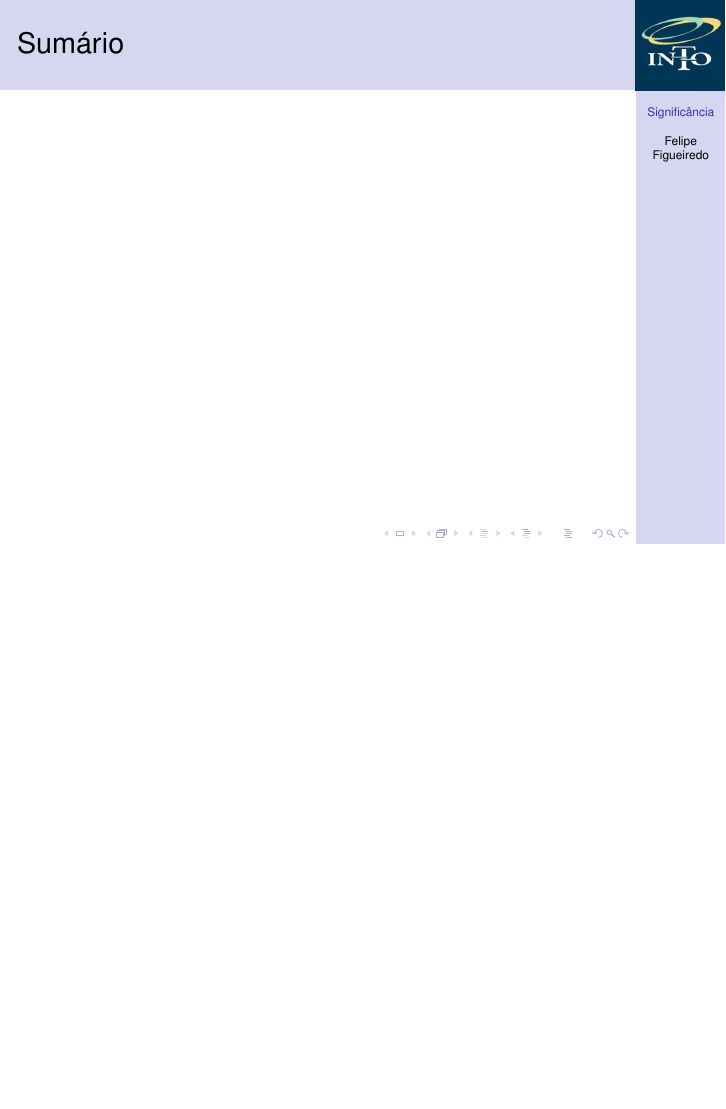
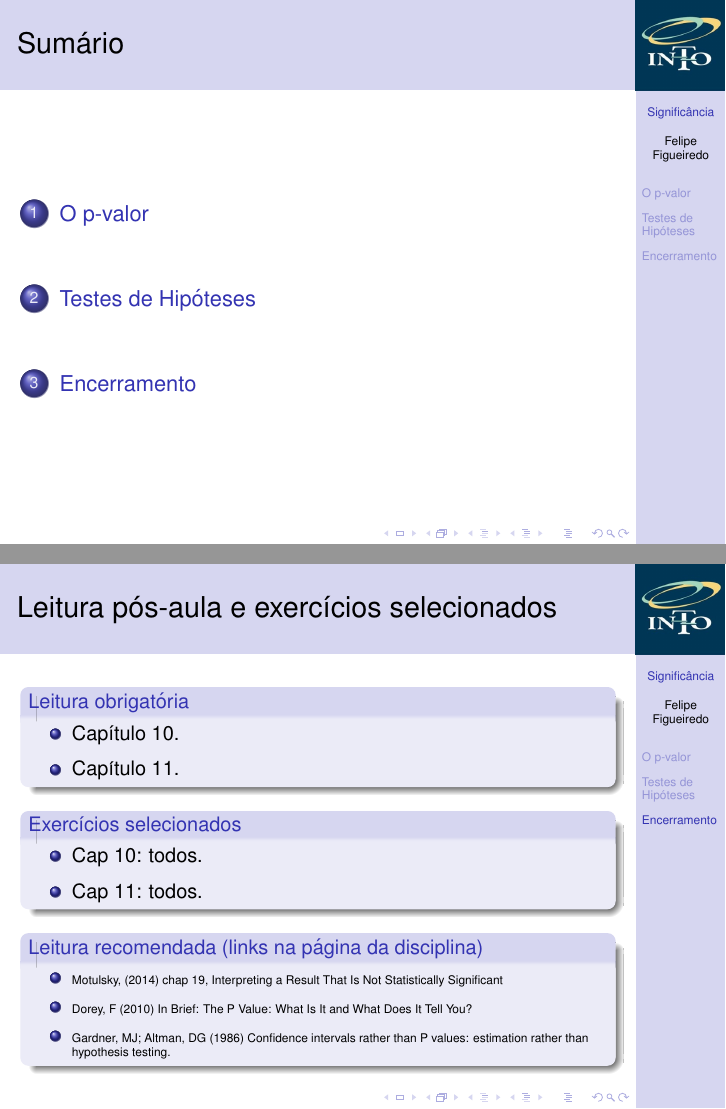
Before and after one commit to philsf/Bioestatistica, LaTeX slides (Aulas/BE-Significancia_cap10-11.tex): page 2 of 2 before the commit and pages 2 and 3 of 3 after it, the two joined at a grey line, the shorter picture padded with empty space. Compiled offline with pdfLaTeX.

Commit message:
Estrutura e pós-aula

```diff
--- a/Aulas/BE-Significancia_cap10-11.tex
+++ b/Aulas/BE-Significancia_cap10-11.tex
@@ -152,4 +152,37 @@
 %   \end{block}
 % \end{frame}
 
+\section{O p-valor}
+
+\section{Testes de Hipóteses}
+
+\section{Encerramento}
+
+\begin{frame}{Leitura pós-aula e exercícios selecionados}
+  \small
+  \begin{block}{Leitura obrigatória}
+%    \small
+    \begin{itemize}
+    \item Capítulo 10.
+    \item Capítulo 11.
+    \end{itemize}
+  \end{block}
+  \begin{block}{Exercícios selecionados}
+%    \small
+  \begin{itemize}
+  \item Cap 10: todos.
+  \item Cap 11: todos.
+  \end{itemize}
+
+\end{block}
+\begin{block}{Leitura recomendada (links na página da disciplina)}
+\tiny
+  \begin{itemize}
+  \item Motulsky, (2014) chap 19, Interpreting a Result That Is Not Statistically Significant
+  \item Dorey, F (2010) In Brief: The P Value: What Is It and What Does It Tell You?
+  \item Gardner, MJ; Altman, DG (1986) Confidence intervals rather than P values: estimation rather than hypothesis testing.
+  \end{itemize}
+\end{block}
+\end{frame}
+
 \end{document}
```
